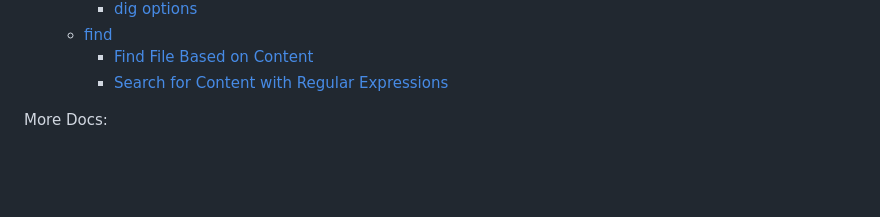
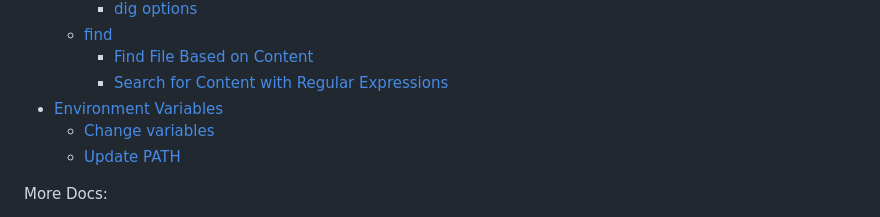
Before and after one commit to danielsantander/cyberdev, a Markdown page: kali-linux/readme.md, the part around one of its changes. GitHub-like rendering; blank space fills up the shorter version.

Commit message:
update environment variable documentation

```diff
--- a/kali-linux/readme.md
+++ b/kali-linux/readme.md
@@ -73,6 +73,9 @@ Table of Contents
   - [find](#find)
     - [Find File Based on Content](#find-file-based-on-content)
     - [Search for Content with Regular Expressions](#search-for-content-with-regular-expressions)
+- [Environment Variables](#environment-variables)
+  - [Change variables](#change-variables)
+  - [Update PATH](#update-path)
 
 More Docs:
 - [Documentation](docs/README.md)
```
Also changed, not shown: other parts of kali-linux/readme.md (+79 -0 lines), kali-linux/docs/10_env_variables.md (deleted, +0 -137 lines).
